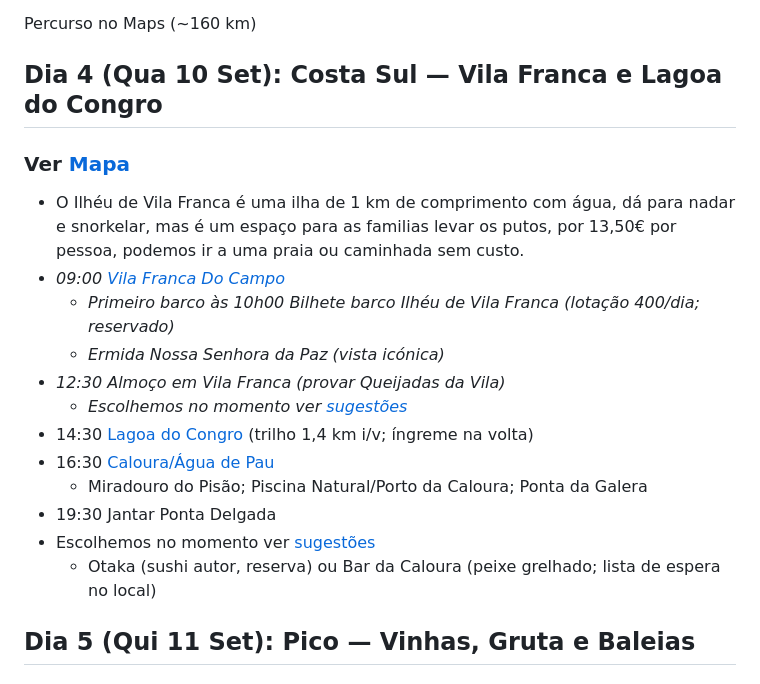
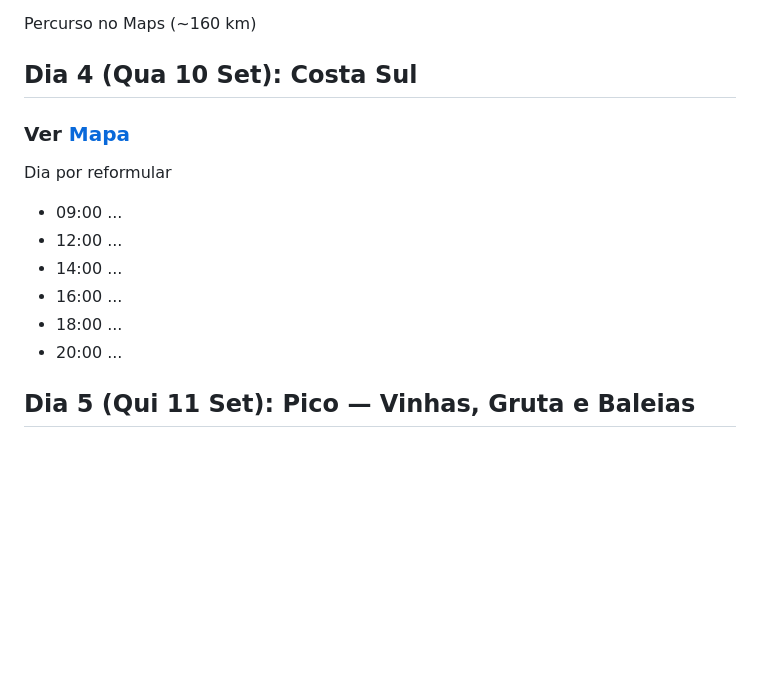
Before and after one commit to ffarps/ffarps.github.io, a Markdown page: pages/articles/acores.md, the part around the change. Rendered like a GitHub page; blank space fills up the shorter version.

Commit message:
content: replace day 4 itinerary with placeholder schedule structure

```diff
--- a/pages/articles/acores.md
+++ b/pages/articles/acores.md
@@ -105,11 +105,20 @@ Percurso no Maps (~150 km)
 
 Percurso no Maps (~160 km)
 
-## Dia 4 (Qua 10 Set): Costa Sul — Vila Franca e Lagoa do Congro
+## Dia 4 (Qua 10 Set): Costa Sul
 
 ### Ver [Mapa](#mapa)
 
-- O Ilhéu de Vila Franca é uma ilha de 1 km de comprimento com água, dá para nadar e snorkelar, mas é um espaço para as familias levar os putos, por 13,50€ por pessoa, podemos ir a uma praia ou caminhada sem custo.
+Dia por reformular
+
+- 09:00 ...
+- 12:00 ...
+- 14:00 ...
+- 16:00 ...
+- 18:00 ...
+- 20:00 ...
+
+<!-- - O Ilhéu de Vila Franca é uma ilha de 1 km de comprimento com água, dá para nadar e snorkelar, mas é um espaço para as familias levar os putos, por 13,50€ por pessoa, podemos ir a uma praia ou caminhada sem custo.
 - *09:00 [Vila Franca Do Campo](https://maps.app.goo.gl/wY3EBKDfgNxsbiAEA)*
   - *Primeiro barco às 10h00 Bilhete barco Ilhéu de Vila Franca (lotação 400/dia; reservado)*
   - *Ermida Nossa Senhora da Paz (vista icónica)*
@@ -120,7 +129,7 @@ Percurso no Maps (~160 km)
   - Miradouro do Pisão; Piscina Natural/Porto da Caloura; Ponta da Galera
 - 19:30 Jantar Ponta Delgada
 - Escolhemos no momento ver [sugestões](#anexo-e-plano-de-restaurantes-por-dia-reservas)
-  - Otaka (sushi autor, reserva) ou Bar da Caloura (peixe grelhado; lista de espera no local)
+  - Otaka (sushi autor, reserva) ou Bar da Caloura (peixe grelhado; lista de espera no local) -->
 
 ## Dia 5 (Qui 11 Set): Pico — Vinhas, Gruta e Baleias
 
```
